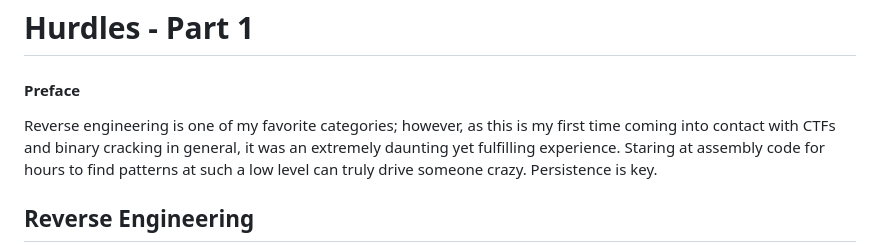
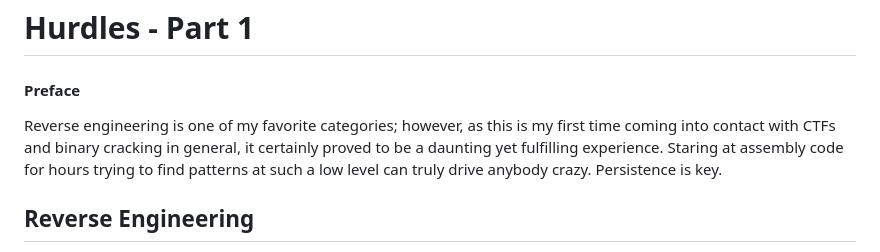
Before and after one commit to lukvdzn/cscg-2023, a Markdown page: hurdles-1/README.md, the part around the change. Drawn GitHub-style.

```diff
--- a/hurdles-1/README.md
+++ b/hurdles-1/README.md
@@ -2,8 +2,10 @@
 
 # Hurdles - Part 1
 #### Preface
-Reverse engineering is one of my favorite categories; however, as this is my first time coming into contact with CTFs and binary cracking in general, it was an extremely daunting yet fulfilling experience. Staring at assembly code for hours to find patterns at such a low level can truly drive someone crazy. Persistence is key.
-
+Reverse engineering is one of my favorite categories; however, as this is my first time coming into contact with CTFs and binary cracking in general,
+it certainly proved to be a daunting yet fulfilling experience.
+Staring at assembly code for hours trying to find patterns at such a low level can truly drive anybody crazy.
+Persistence is key.
 
 
 ## Reverse Engineering
```
